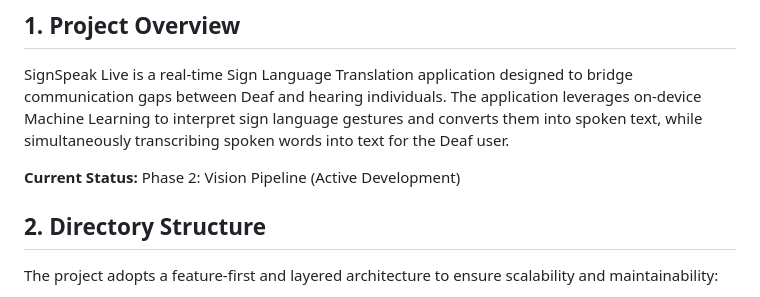
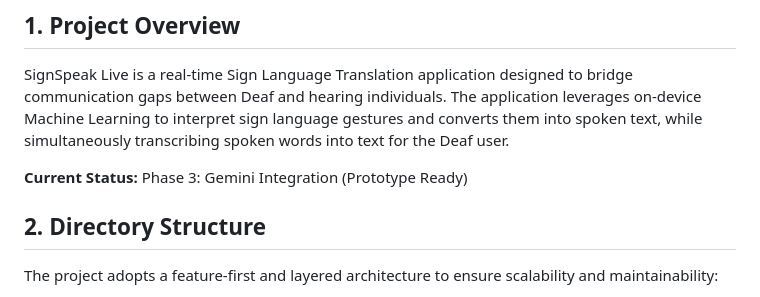
Before and after one commit to imanhaikal/signspeak_live, a Markdown page: DOCUMENTATION.md, the part around the change. Drawn GitHub-style.

Commit message:
docs: Update DOCUMENTATION.md

```diff
--- a/DOCUMENTATION.md
+++ b/DOCUMENTATION.md
@@ -3,7 +3,7 @@
 ## 1. Project Overview
 SignSpeak Live is a real-time Sign Language Translation application designed to bridge communication gaps between Deaf and hearing individuals. The application leverages on-device Machine Learning to interpret sign language gestures and converts them into spoken text, while simultaneously transcribing spoken words into text for the Deaf user.
 
-**Current Status:** Phase 2: Vision Pipeline (Active Development)
+**Current Status:** Phase 3: Gemini Integration (Prototype Ready)
 
 ## 2. Directory Structure
 The project adopts a feature-first and layered architecture to ensure scalability and maintainability:
```
